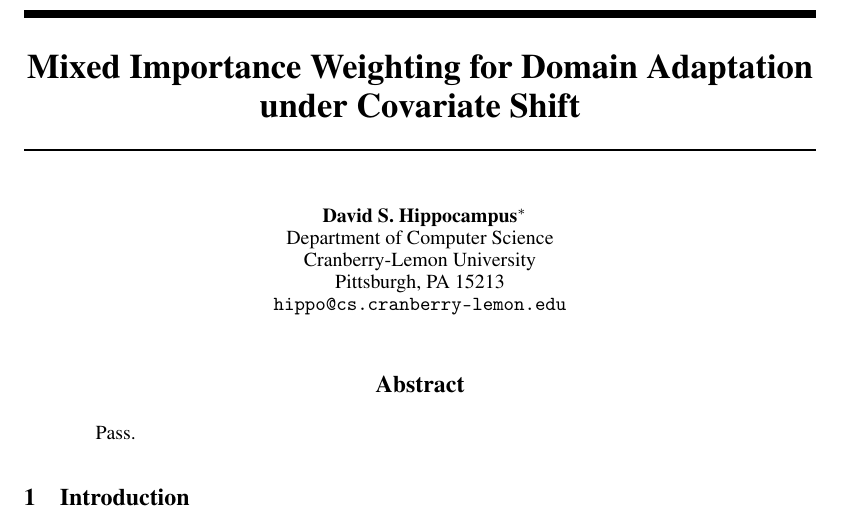
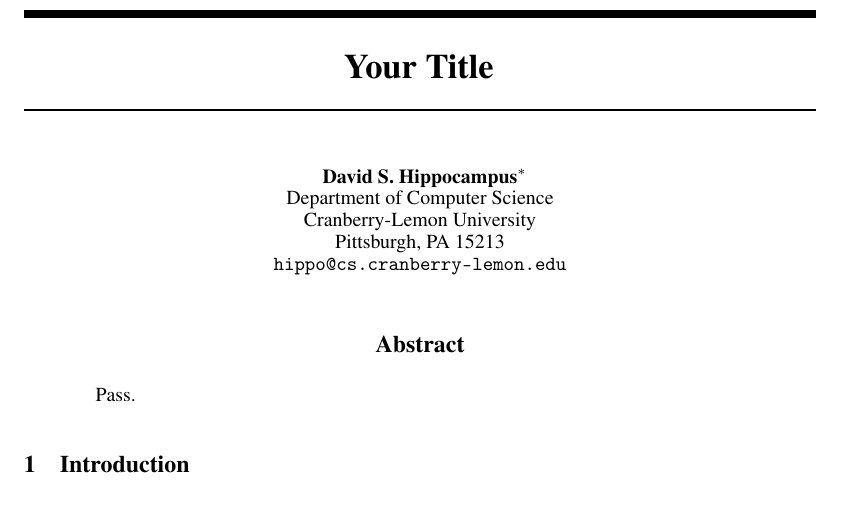
Before and after one commit to NeuroDong/Bibtex_for_NeurIPS2025, a LaTeX paper (neurips_2025.tex): part of page 1 of 9, cut at the place of the change. Compiled offline with pdfLaTeX.

Commit message:
Update code
Update code

```diff
--- a/neurips_2025.tex
+++ b/neurips_2025.tex
@@ -39,7 +39,7 @@
 \xapptocmd{\NAT@bibsetnum}{\setlength{\leftmargin}{0pt}\setlength{\itemindent}{\labelwidth}\addtolength{\itemindent}{\labelsep}}{}{}
 \makeatother
 
-\title{Mixed Importance Weighting for Domain Adaptation under Covariate Shift}
+\title{Your Title}
 
 
 % The \author macro works with any number of authors. There are two commands
```
Also changed, not shown: neurips_2025.pdf.
